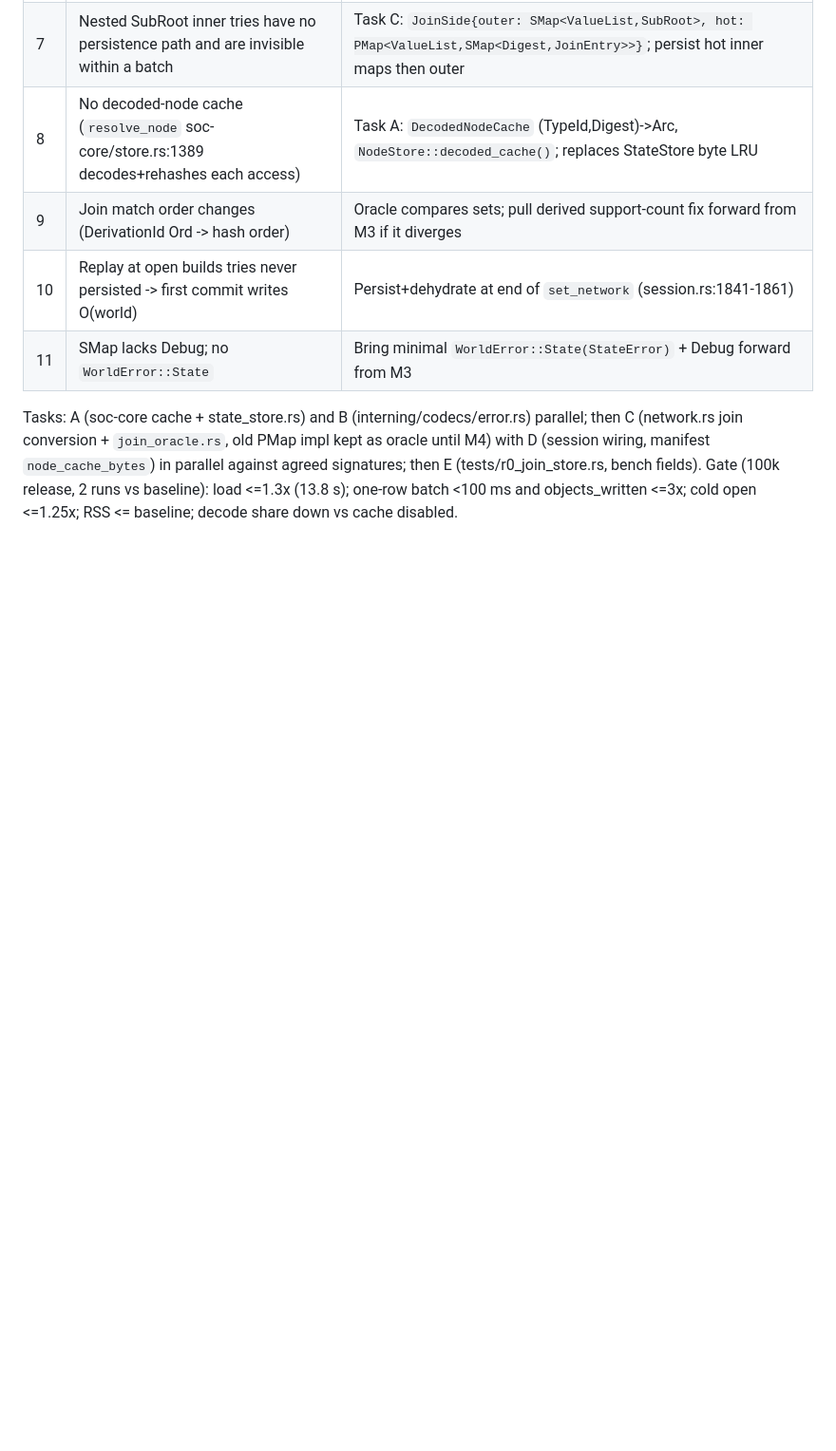
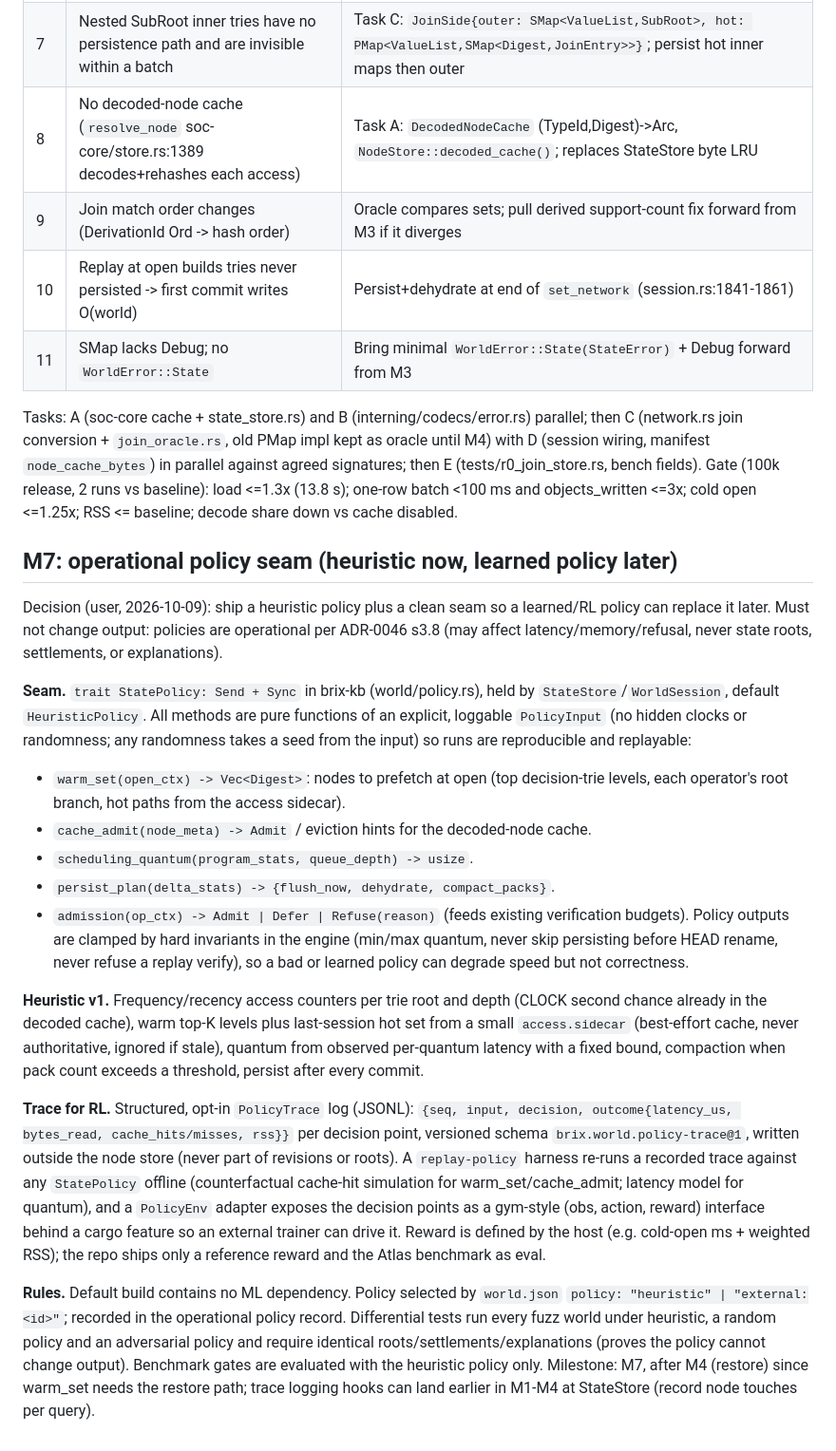
Before and after one commit to tbreijm/brixms, a Markdown page: docs/planning/r0-phase2-design.md, the part around the change. Shown at 95% size. GitHub-like rendering; blank space fills up the shorter version.

Commit message:
docs: M7 operational policy seam (heuristic now, RL-ready)
Co-Authored-By: Claude Sonnet 5.5 <noreply@anthropic.com>
Claude-Session: https://claude.ai/code/session_01EKT6ifViwJgtXa5WvVsMBV

```diff
--- a/docs/planning/r0-phase2-design.md
+++ b/docs/planning/r0-phase2-design.md
@@ -63,3 +63,21 @@ Process: after each milestone, Opus re-checks this table and the design for new
 
 Tasks: A (soc-core cache + state_store.rs) and B (interning/codecs/error.rs) parallel; then C (network.rs join conversion + `join_oracle.rs`, old PMap impl kept as oracle until M4) with D (session wiring, manifest `node_cache_bytes`) in parallel against agreed signatures; then E (tests/r0_join_store.rs, bench fields).
 Gate (100k release, 2 runs vs baseline): load <=1.3x (13.8 s); one-row batch <100 ms and objects_written <=3x; cold open <=1.25x; RSS <= baseline; decode share down vs cache disabled.
+
+## M7: operational policy seam (heuristic now, learned policy later)
+Decision (user, 2026-10-09): ship a heuristic policy plus a clean seam so a learned/RL policy can replace it later. Must not change output: policies are operational per ADR-0046 s3.8 (may affect latency/memory/refusal, never state roots, settlements, or explanations).
+
+**Seam.** `trait StatePolicy: Send + Sync` in brix-kb (world/policy.rs), held by `StateStore`/`WorldSession`, default `HeuristicPolicy`. All methods are pure functions of an explicit, loggable `PolicyInput` (no hidden clocks or randomness; any randomness takes a seed from the input) so runs are reproducible and replayable:
+- `warm_set(open_ctx) -> Vec<Digest>`: nodes to prefetch at open (top decision-trie levels, each operator's root branch, hot paths from the access sidecar).
+- `cache_admit(node_meta) -> Admit` / eviction hints for the decoded-node cache.
+- `scheduling_quantum(program_stats, queue_depth) -> usize`.
+- `persist_plan(delta_stats) -> {flush_now, dehydrate, compact_packs}`.
+- `admission(op_ctx) -> Admit | Defer | Refuse(reason)` (feeds existing verification budgets).
+Policy outputs are clamped by hard invariants in the engine (min/max quantum, never skip persisting before HEAD rename, never refuse a replay verify), so a bad or learned policy can degrade speed but not correctness.
+
+**Heuristic v1.** Frequency/recency access counters per trie root and depth (CLOCK second chance already in the decoded cache), warm top-K levels plus last-session hot set from a small `access.sidecar` (best-effort cache, never authoritative, ignored if stale), quantum from observed per-quantum latency with a fixed bound, compaction when pack count exceeds a threshold, persist after every commit.
+
+**Trace for RL.** Structured, opt-in `PolicyTrace` log (JSONL): `{seq, input, decision, outcome{latency_us, bytes_read, cache_hits/misses, rss}}` per decision point, versioned schema `brix.world.policy-trace@1`, written outside the node store (never part of revisions or roots). A `replay-policy` harness re-runs a recorded trace against any `StatePolicy` offline (counterfactual cache-hit simulation for warm_set/cache_admit; latency model for quantum), and a `PolicyEnv` adapter exposes the decision points as a gym-style (obs, action, reward) interface behind a cargo feature so an external trainer can drive it. Reward is defined by the host (e.g. cold-open ms + weighted RSS); the repo ships only a reference reward and the Atlas benchmark as eval.
+
+**Rules.** Default build contains no ML dependency. Policy selected by `world.json` `policy: "heuristic" | "external:<id>"`; recorded in the operational policy record. Differential tests run every fuzz world under heuristic, a random policy and an adversarial policy and require identical roots/settlements/explanations (proves the policy cannot change output). Benchmark gates are evaluated with the heuristic policy only.
+Milestone: M7, after M4 (restore) since warm_set needs the restore path; trace logging hooks can land earlier in M1-M4 at StateStore (record node touches per query).
```
